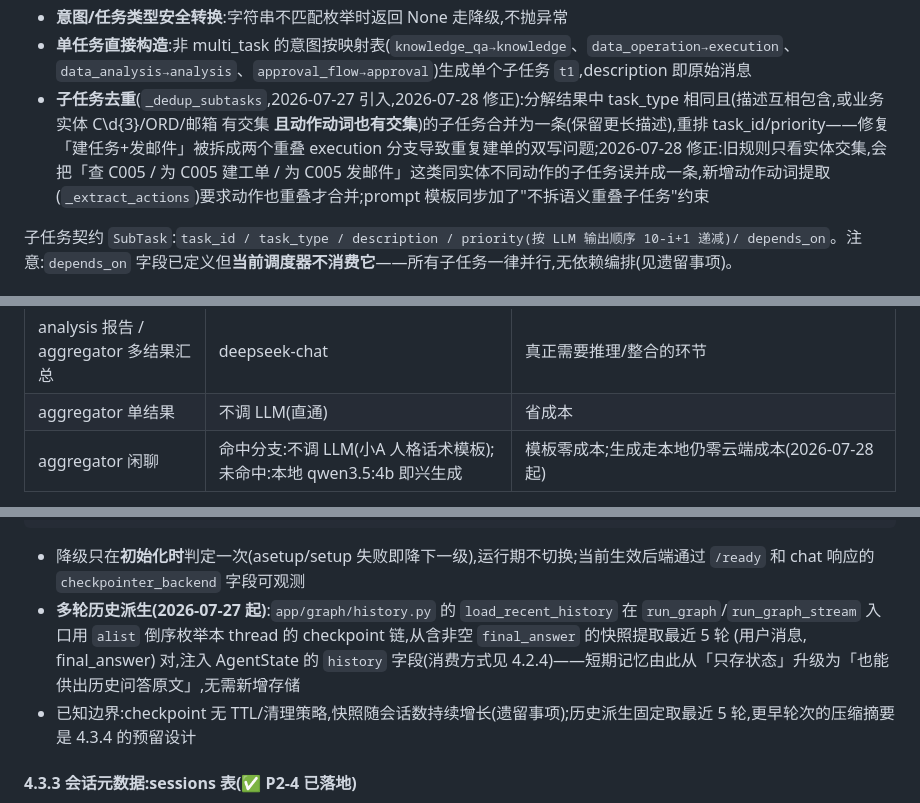
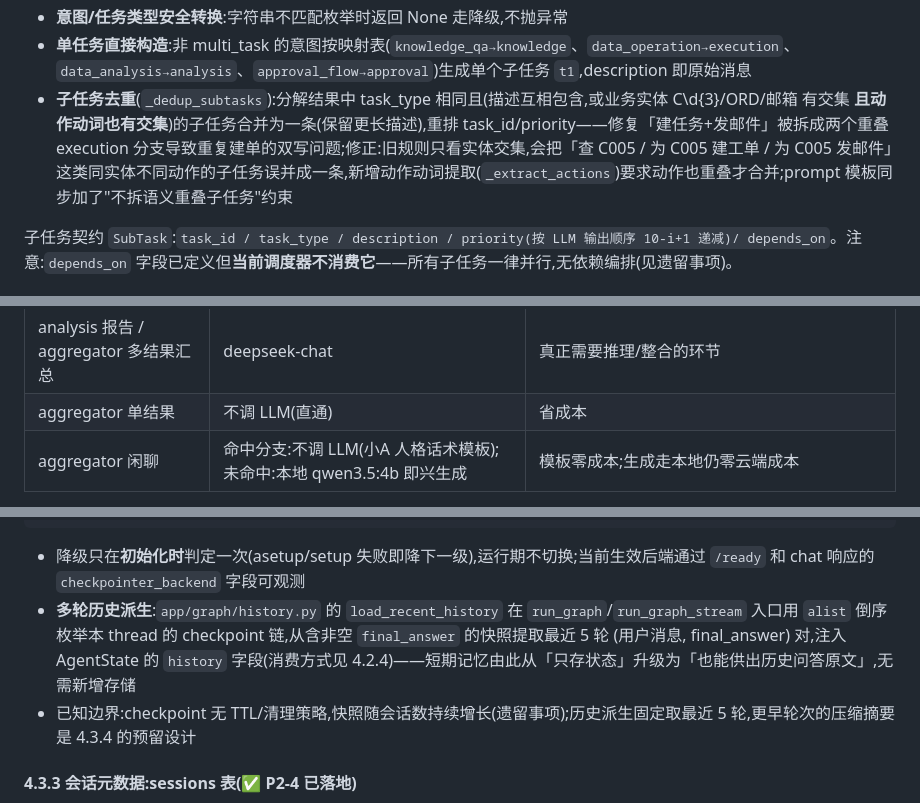
Before and after one commit to kingoftaro/hello-xiao-a, a Markdown page: docs/产品文档.md, 3 parts joined by grey strips. Rendered like a GitHub page.

````diff
--- a/docs/产品文档.md
+++ b/docs/产品文档.md
@@ -214,7 +213,7 @@ planner 是 sync 节点(跑在线程池),内部按「最便宜优先」顺序级
 - **JSON 解析容错**(`_parse_llm_json`):先剥离 markdown 代码块,再整体 `json.loads`,最后正则提取首个 `{...}` 块,三级尝试
 - **意图/任务类型安全转换**:字符串不匹配枚举时返回 None 走降级,不抛异常
 - **单任务直接构造**:非 multi_task 的意图按映射表(`knowledge_qa→knowledge`、`data_operation→execution`、`data_analysis→analysis`、`approval_flow→approval`)生成单个子任务 `t1`,description 即原始消息
-- **子任务去重**(`_dedup_subtasks`,2026-07-27 引入,2026-07-28 修正):分解结果中 task_type 相同且(描述互相包含,或业务实体 C\d{3}/ORD/邮箱 有交集 **且动作动词也有交集**)的子任务合并为一条(保留更长描述),重排 task_id/priority——修复「建任务+发邮件」被拆成两个重叠 execution 分支导致重复建单的双写问题;2026-07-28 修正:旧规则只看实体交集,会把「查 C005 / 为 C005 建工单 / 为 C005 发邮件」这类同实体不同动作的子任务误并成一条,新增动作动词提取(`_extract_actions`)要求动作也重叠才合并;prompt 模板同步加了"不拆语义重叠子任务"约束
+- **子任务去重**(`_dedup_subtasks`):分解结果中 task_type 相同且(描述互相包含,或业务实体 C\d{3}/ORD/邮箱 有交集 **且动作动词也有交集**)的子任务合并为一条(保留更长描述),重排 task_id/priority——修复「建任务+发邮件」被拆成两个重叠 execution 分支导致重复建单的双写问题;修正:旧规则只看实体交集,会把「查 C005 / 为 C005 建工单 / 为 C005 发邮件」这类同实体不同动作的子任务误并成一条,新增动作动词提取(`_extract_actions`)要求动作也重叠才合并;prompt 模板同步加了"不拆语义重叠子任务"约束
 
 子任务契约 `SubTask`:`task_id / task_type / description / priority(按 LLM 输出顺序 10-i+1 递减)/ depends_on`。注意:`depends_on` 字段已定义但**当前调度器不消费它**——所有子任务一律并行,无依赖编排(见遗留事项)。
 
@@ -332,4 +331,4 @@ t=54s    审计 chat_response(latency/confidence)
 | analysis 报告 / aggregator 多结果汇总 | deepseek-chat | 真正需要推理/整合的环节 |
 | aggregator 单结果 | 不调 LLM(直通) | 省成本 |
-| aggregator 闲聊 | 命中分支:不调 LLM(小A 人格话术模板);未命中:本地 qwen3.5:4b 即兴生成 | 模板零成本;生成走本地仍零云端成本(2026-07-28 起) |
+| aggregator 闲聊 | 命中分支:不调 LLM(小A 人格话术模板);未命中:本地 qwen3.5:4b 即兴生成 | 模板零成本;生成走本地仍零云端成本 |
 
@@ -443,7 +442,7 @@ Level 3: MemorySaver(进程内,重启丢失,仅兜底;启用时打 warning 日
 ```
 
 - 降级只在**初始化时**判定一次(asetup/setup 失败即降下一级),运行期不切换;当前生效后端通过 `/ready` 和 chat 响应的 `checkpointer_backend` 字段可观测
-- **多轮历史派生(2026-07-27 起)**:`app/graph/history.py` 的 `load_recent_history` 在 `run_graph`/`run_graph_stream` 入口用 `alist` 倒序枚举本 thread 的 checkpoint 链,从含非空 `final_answer` 的快照提取最近 5 轮 (用户消息, final_answer) 对,注入 AgentState 的 `history` 字段(消费方式见 4.2.4)——短期记忆由此从「只存状态」升级为「也能供出历史问答原文」,无需新增存储
+- **多轮历史派生**:`app/graph/history.py` 的 `load_recent_history` 在 `run_graph`/`run_graph_stream` 入口用 `alist` 倒序枚举本 thread 的 checkpoint 链,从含非空 `final_answer` 的快照提取最近 5 轮 (用户消息, final_answer) 对,注入 AgentState 的 `history` 字段(消费方式见 4.2.4)——短期记忆由此从「只存状态」升级为「也能供出历史问答原文」,无需新增存储
 - 已知边界:checkpoint 无 TTL/清理策略,快照随会话数持续增长(遗留事项);历史派生固定取最近 5 轮,更早轮次的压缩摘要是 4.3.4 的预留设计
 
 #### 4.3.3 会话元数据:sessions 表(✅ P2-4 已落地)
````
Also changed, not shown: other parts of docs/产品文档.md (+19 -20 lines).
